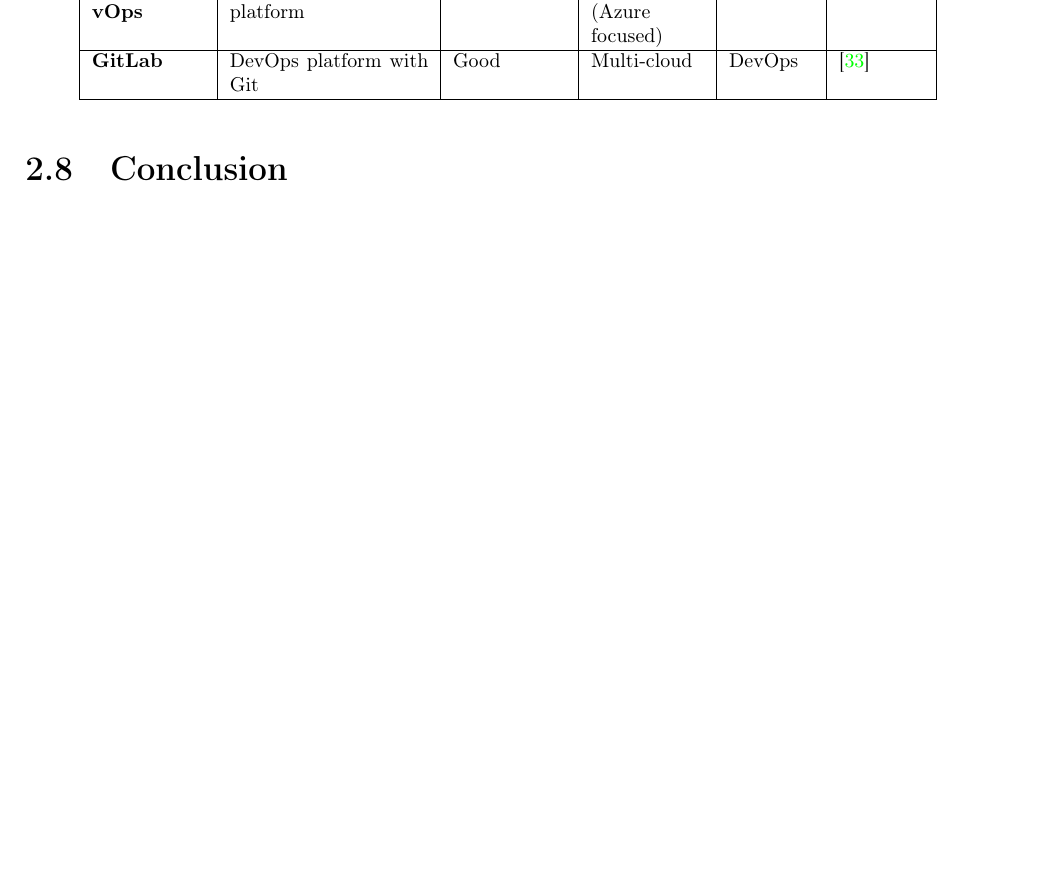
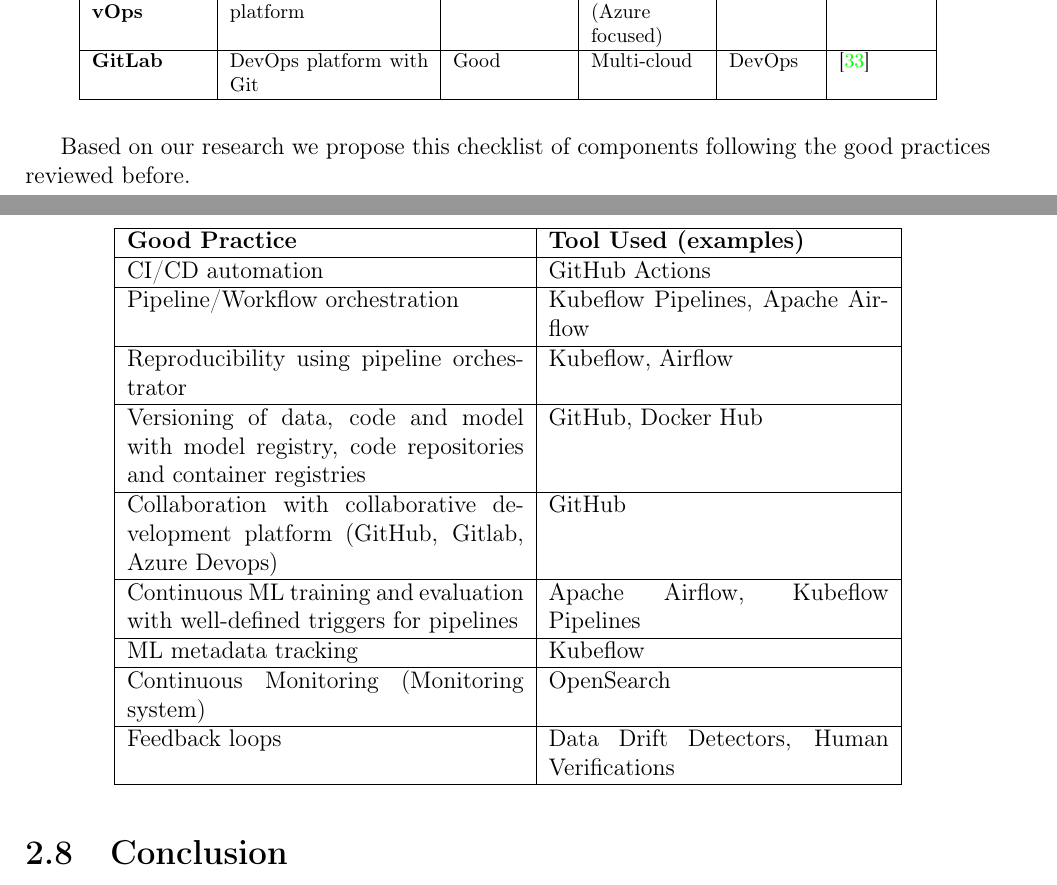
Before and after one commit to Baylib/master-thesis-mlops, a LaTeX book (main.tex, which reads chapters/state_of_the_art/sections/results.tex): part of page 27 of 46 before the commit and two parts of pages 27 and 28 of 48 after it, the two joined at a grey line, cut so that both start at the same text, the shorter picture padded with empty space. Compiled offline with pdfLaTeX.

Commit message:
training deployment results

```diff
--- a/chapters/state_of_the_art/sections/results.tex
+++ b/chapters/state_of_the_art/sections/results.tex
@@ -58,3 +58,29 @@
 
 \end{longtable}
 \normalsize
+
+
+Based on our research we propose this checklist of components following the good practices reviewed before.
+\begin{longtable}{|p{7cm}|p{6cm}|}
+    \hline
+    \textbf{Good Practice} & \textbf{Tool Used (examples)} \\
+    \hline
+    CI/CD automation & GitHub Actions\\
+    \hline
+    Pipeline/Workflow orchestration & Kubeflow Pipelines, Apache Airflow\\
+    \hline
+    Reproducibility using pipeline orchestrator & Kubeflow, Airflow \\
+    \hline
+    Versioning of data, code and model with model registry, code repositories and container registries & GitHub, Docker Hub \\
+    \hline
+    Collaboration with collaborative development platform (GitHub, Gitlab, Azure Devops) & GitHub \\
+    \hline
+    Continuous ML training and evaluation with well-defined triggers for pipelines & Apache Airflow, Kubeflow Pipelines\\
+    \hline
+    ML metadata tracking & Kubeflow \\
+    \hline
+    Continuous Monitoring (Monitoring system) & OpenSearch \\
+    \hline
+    Feedback loops & Data Drift Detectors, Human Verifications \\
+    \hline
+\end{longtable}
```
Also changed, not shown: chapters/state_of_the_art/sections/definitions.tex (+2 -0 lines), chapters/state_of_the_art/sections/mlops.tex (+55 -28 lines).
